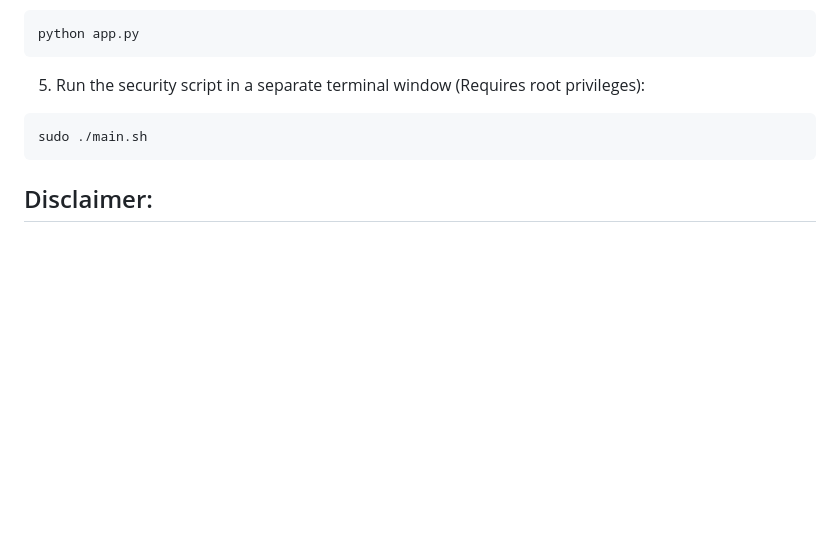
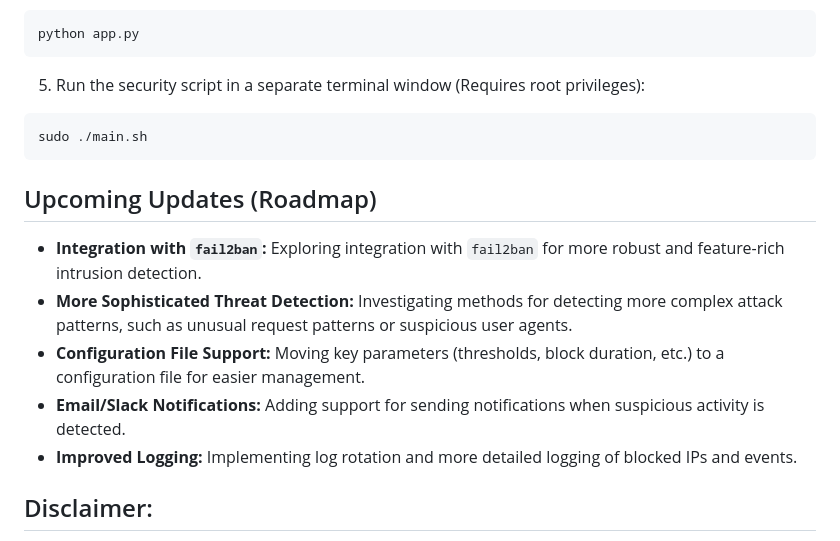
Before and after one commit to kissssu/Web-Security-Firewall, a Markdown page: README.md, the part around the change. Rendered like a GitHub page; blank space fills up the shorter version.

````diff
--- a/README.md
+++ b/README.md
@@ -55,6 +55,14 @@ python app.py
 sudo ./main.sh
 ```
 
+## Upcoming Updates (Roadmap)
+
+*   **Integration with `fail2ban`:**  Exploring integration with `fail2ban` for more robust and feature-rich intrusion detection.
+*   **More Sophisticated Threat Detection:**  Investigating methods for detecting more complex attack patterns, such as unusual request patterns or suspicious user agents.
+*   **Configuration File Support:**  Moving key parameters (thresholds, block duration, etc.) to a configuration file for easier management.
+*   **Email/Slack Notifications:**  Adding support for sending notifications when suspicious activity is detected.
+*   **Improved Logging:**  Implementing log rotation and more detailed logging of blocked IPs and events.
+
 ## Disclaimer:
 
 This project is for educational purposes only. The authors are not responsible for any misuse or security vulnerabilities that may arise from using this script. Users are responsible for understanding the implications and customizing the script for their specific needs.
````
